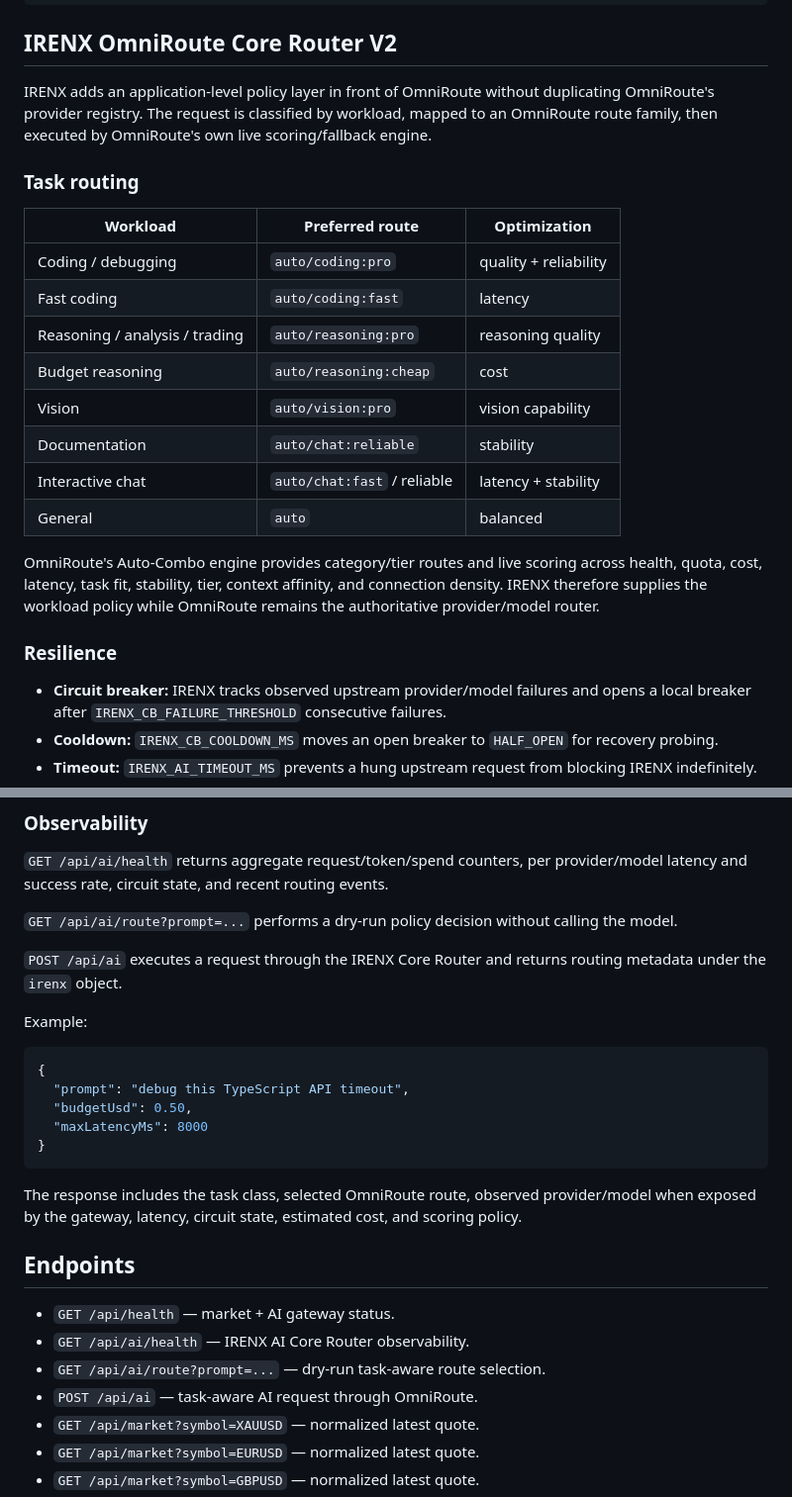
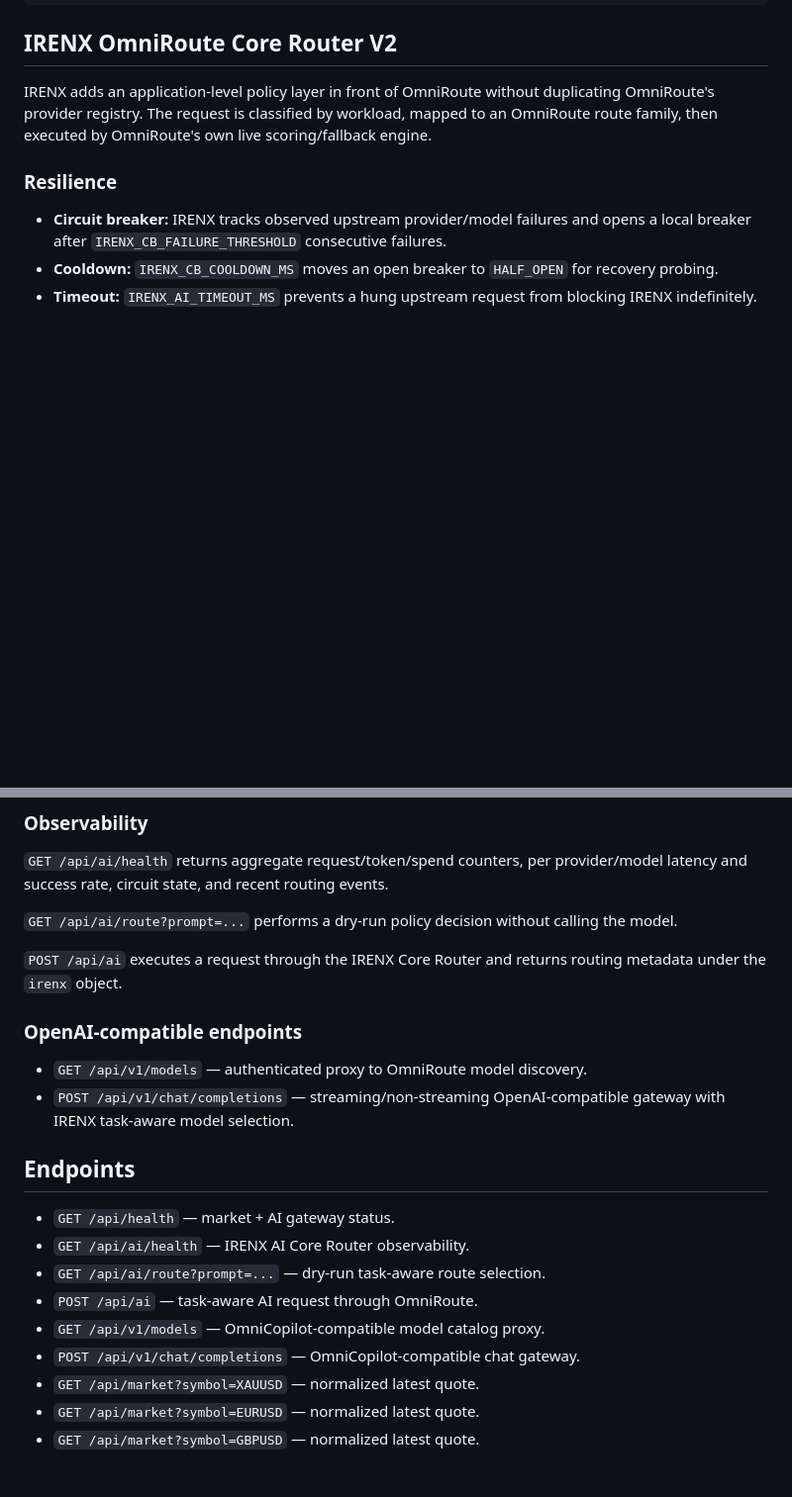
Before and after one commit to Intrvrt6/IRENX-ai, a Markdown page: README.md, 2 parts joined by grey strips. Shown at 99% size. Rendered like a GitHub page; blank space fills up the shorter version.

Commit message:
feat: integrate OmniCopilot through IRENX gateway

````diff
--- a/README.md
+++ b/README.md
@@ -36,21 +99,6 @@ bash scripts/setup-claude-omniroute.sh
 ## IRENX OmniRoute Core Router V2
 
 IRENX adds an application-level policy layer in front of OmniRoute without duplicating OmniRoute's provider registry. The request is classified by workload, mapped to an OmniRoute route family, then executed by OmniRoute's own live scoring/fallback engine.
-
-### Task routing
-
-| Workload | Preferred route | Optimization |
-|---|---|---|
-| Coding / debugging | `auto/coding:pro` | quality + reliability |
-| Fast coding | `auto/coding:fast` | latency |
-| Reasoning / analysis / trading | `auto/reasoning:pro` | reasoning quality |
-| Budget reasoning | `auto/reasoning:cheap` | cost |
-| Vision | `auto/vision:pro` | vision capability |
-| Documentation | `auto/chat:reliable` | stability |
-| Interactive chat | `auto/chat:fast` / reliable | latency + stability |
-| General | `auto` | balanced |
-
-OmniRoute's Auto-Combo engine provides category/tier routes and live scoring across health, quota, cost, latency, task fit, stability, tier, context affinity, and connection density. IRENX therefore supplies the workload policy while OmniRoute remains the authoritative provider/model router.
 
 ### Resilience
 
@@ -82,23 +130,18 @@ IRENX_EST_OUTPUT_TOKENS=1200
 
 `POST /api/ai` executes a request through the IRENX Core Router and returns routing metadata under the `irenx` object.
 
-Example:
+### OpenAI-compatible endpoints
 
-```json
-{
-  "prompt": "debug this TypeScript API timeout",
-  "budgetUsd": 0.50,
-  "maxLatencyMs": 8000
-}
-```
-
-The response includes the task class, selected OmniRoute route, observed provider/model when exposed by the gateway, latency, circuit state, estimated cost, and scoring policy.
+- `GET /api/v1/models` — authenticated proxy to OmniRoute model discovery.
+- `POST /api/v1/chat/completions` — streaming/non-streaming OpenAI-compatible gateway with IRENX task-aware model selection.
 
 ## Endpoints
 - `GET /api/health` — market + AI gateway status.
 - `GET /api/ai/health` — IRENX AI Core Router observability.
 - `GET /api/ai/route?prompt=...` — dry-run task-aware route selection.
 - `POST /api/ai` — task-aware AI request through OmniRoute.
+- `GET /api/v1/models` — OmniCopilot-compatible model catalog proxy.
+- `POST /api/v1/chat/completions` — OmniCopilot-compatible chat gateway.
 - `GET /api/market?symbol=XAUUSD` — normalized latest quote.
 - `GET /api/market?symbol=EURUSD` — normalized latest quote.
 - `GET /api/market?symbol=GBPUSD` — normalized latest quote.
````
Also changed, not shown: other parts of README.md (+63 -0 lines).
